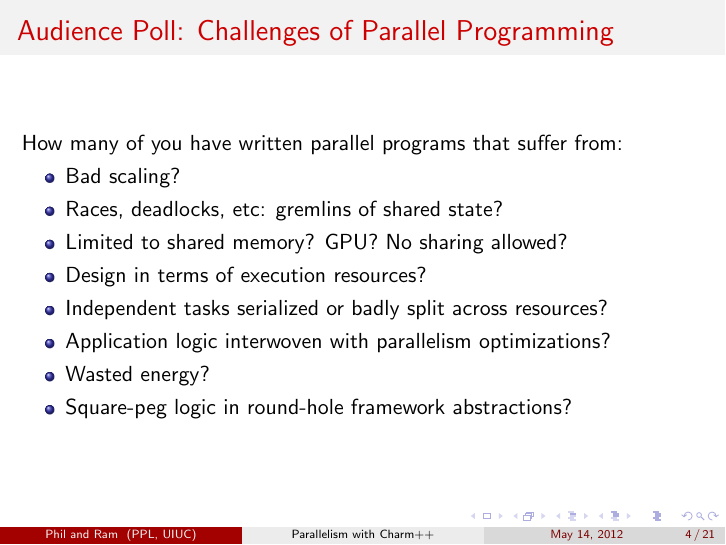
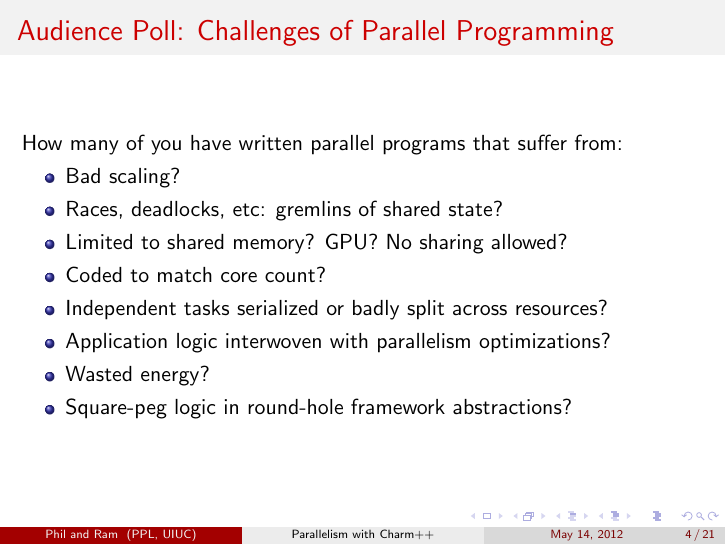
Before and after one commit to UIUC-PPL/charm_tutorial, LaTeX slides (2013-05-cppnow/presentation.tex, which reads 2013-05-cppnow/motivation.tex): page 12 of 37. Compiled offline with pdfLaTeX.

Commit message:
Motivation: wording, per Jonathan

```diff
--- a/2013-05-cppnow/motivation.tex
+++ b/2013-05-cppnow/motivation.tex
@@ -13,7 +13,7 @@ How many of you have written parallel programs that suffer from:
 \pause
 \item Limited to shared memory? GPU? No sharing allowed?
 \pause
-\item Design in terms of execution resources?
+\item Coded to match core count?
 \pause
 \item Independent tasks serialized or badly split across resources?
 \pause
```
